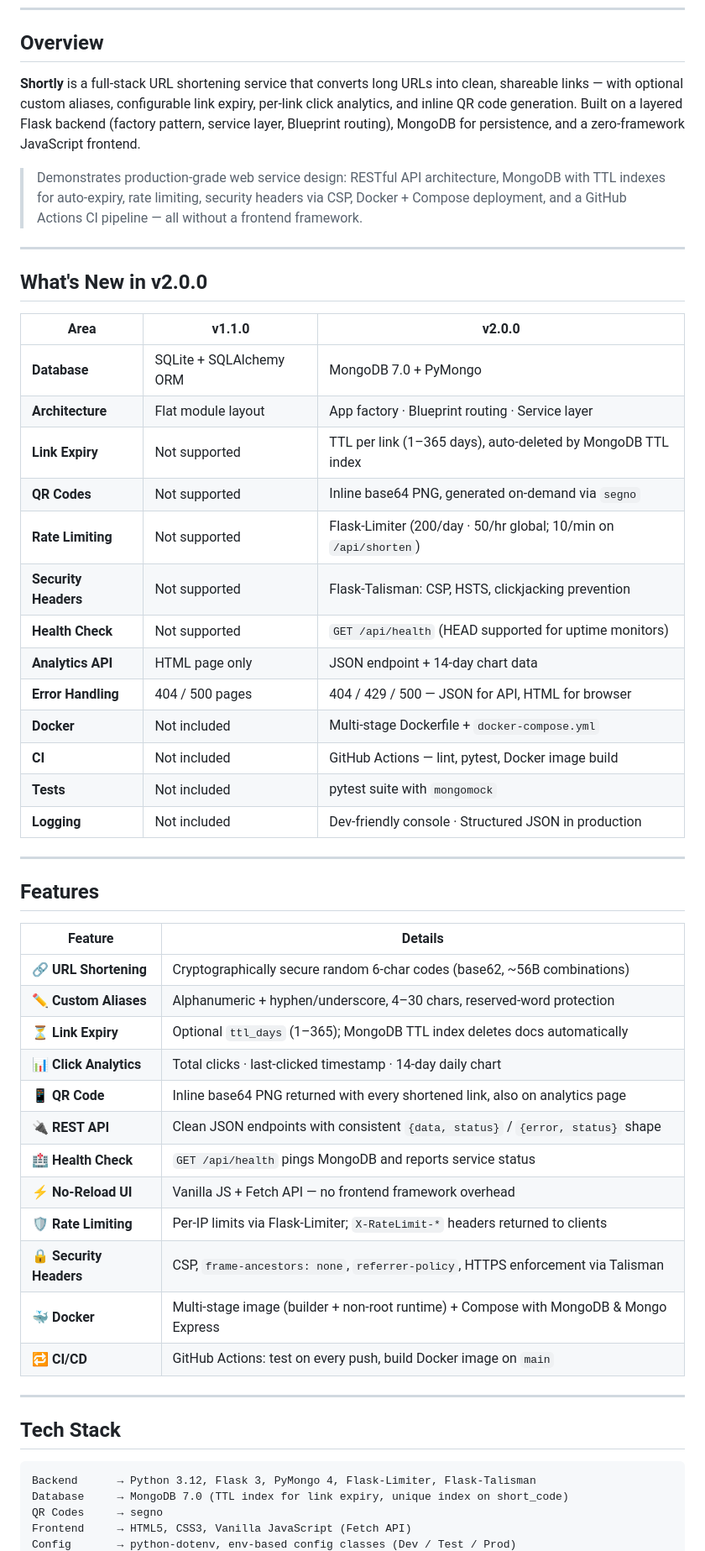
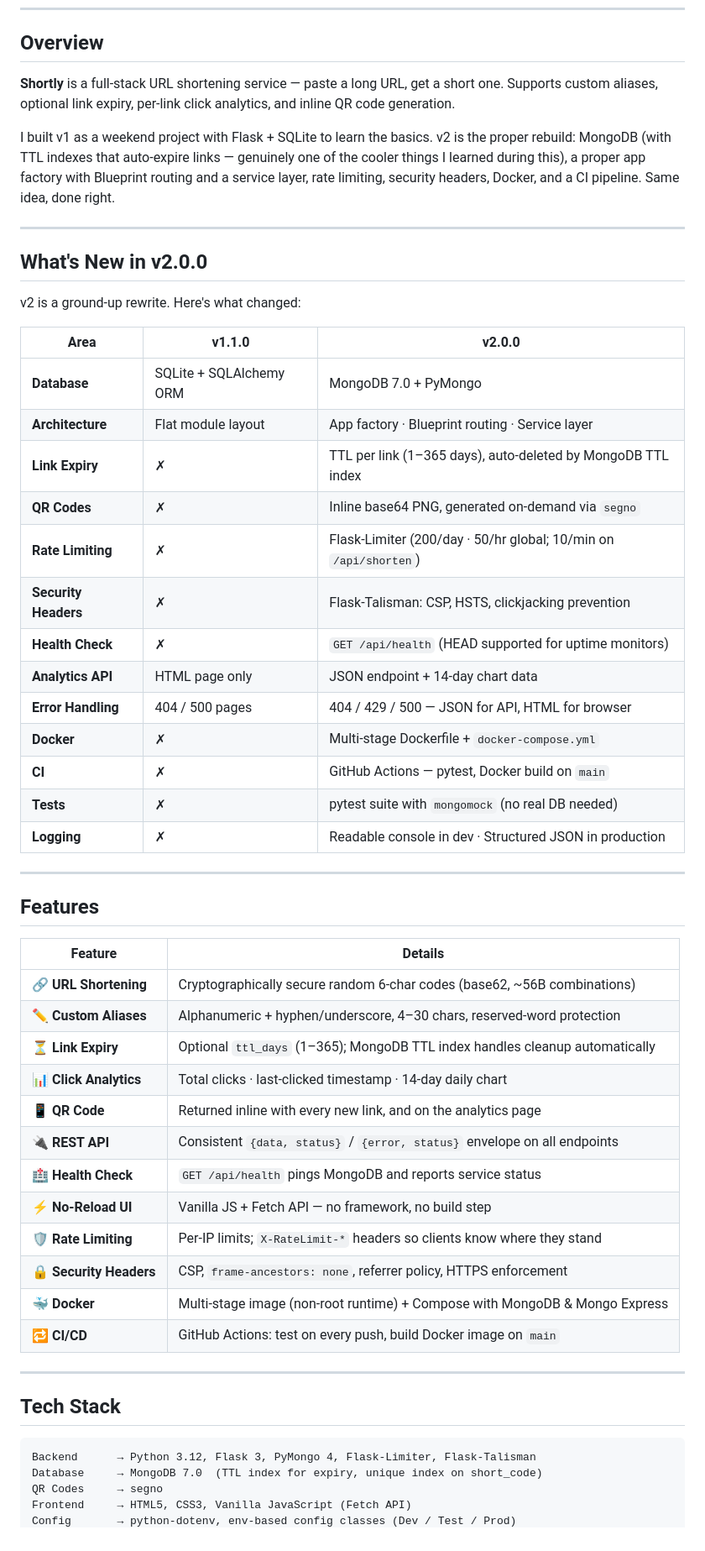
Before and after one commit to gagannchandra/shortly-url-shortener, a Markdown page: README.md, the part around one of its changes. Shown at 84% size. Drawn GitHub-style.

Commit message:
Revise README for v2.0.0 updates and clarity
Updated README to enhance clarity and detail about features and changes in v2.0.0.

````diff
--- a/README.md
+++ b/README.md
@@ -15,29 +15,31 @@
 
 ## Overview
 
-**Shortly** is a full-stack URL shortening service that converts long URLs into clean, shareable links — with optional custom aliases, configurable link expiry, per-link click analytics, and inline QR code generation. Built on a layered Flask backend (factory pattern, service layer, Blueprint routing), MongoDB for persistence, and a zero-framework JavaScript frontend.
+**Shortly** is a full-stack URL shortening service — paste a long URL, get a short one. Supports custom aliases, optional link expiry, per-link click analytics, and inline QR code generation.
 
-> Demonstrates production-grade web service design: RESTful API architecture, MongoDB with TTL indexes for auto-expiry, rate limiting, security headers via CSP, Docker + Compose deployment, and a GitHub Actions CI pipeline — all without a frontend framework.
+I built v1 as a weekend project with Flask + SQLite to learn the basics. v2 is the proper rebuild: MongoDB (with TTL indexes that auto-expire links — genuinely one of the cooler things I learned during this), a proper app factory with Blueprint routing and a service layer, rate limiting, security headers, Docker, and a CI pipeline. Same idea, done right.
 
 ---
 
 ## What's New in v2.0.0
 
+v2 is a ground-up rewrite. Here's what changed:
+
 | Area | v1.1.0 | v2.0.0 |
 |---|---|---|
 | **Database** | SQLite + SQLAlchemy ORM | MongoDB 7.0 + PyMongo |
 | **Architecture** | Flat module layout | App factory · Blueprint routing · Service layer |
-| **Link Expiry** | Not supported | TTL per link (1–365 days), auto-deleted by MongoDB TTL index |
-| **QR Codes** | Not supported | Inline base64 PNG, generated on-demand via `segno` |
-| **Rate Limiting** | Not supported | Flask-Limiter (200/day · 50/hr global; 10/min on `/api/shorten`) |
-| **Security Headers** | Not supported | Flask-Talisman: CSP, HSTS, clickjacking prevention |
-| **Health Check** | Not supported | `GET /api/health` (HEAD supported for uptime monitors) |
+| **Link Expiry** | ✗ | TTL per link (1–365 days), auto-deleted by MongoDB TTL index |
+| **QR Codes** | ✗ | Inline base64 PNG, generated on-demand via `segno` |
+| **Rate Limiting** | ✗ | Flask-Limiter (200/day · 50/hr global; 10/min on `/api/shorten`) |
+| **Security Headers** | ✗ | Flask-Talisman: CSP, HSTS, clickjacking prevention |
+| **Health Check** | ✗ | `GET /api/health` (HEAD supported for uptime monitors) |
 | **Analytics API** | HTML page only | JSON endpoint + 14-day chart data |
 | **Error Handling** | 404 / 500 pages | 404 / 429 / 500 — JSON for API, HTML for browser |
-| **Docker** | Not included | Multi-stage Dockerfile + `docker-compose.yml` |
-| **CI** | Not included | GitHub Actions — lint, pytest, Docker image build |
-| **Tests** | Not included | pytest suite with `mongomock` |
-| **Logging** | Not included | Dev-friendly console · Structured JSON in production |
+| **Docker** | ✗ | Multi-stage Dockerfile + `docker-compose.yml` |
+| **CI** | ✗ | GitHub Actions — pytest, Docker build on `main` |
+| **Tests** | ✗ | pytest suite with `mongomock` (no real DB needed) |
+| **Logging** | ✗ | Readable console in dev · Structured JSON in production |
 
 ---
 
@@ -47,15 +49,15 @@
 |---|---|
 | 🔗 **URL Shortening** | Cryptographically secure random 6-char codes (base62, ~56B combinations) |
 | ✏️ **Custom Aliases** | Alphanumeric + hyphen/underscore, 4–30 chars, reserved-word protection |
-| ⏳ **Link Expiry** | Optional `ttl_days` (1–365); MongoDB TTL index deletes docs automatically |
+| ⏳ **Link Expiry** | Optional `ttl_days` (1–365); MongoDB TTL index handles cleanup automatically |
 | 📊 **Click Analytics** | Total clicks · last-clicked timestamp · 14-day daily chart |
-| 📱 **QR Code** | Inline base64 PNG returned with every shortened link, also on analytics page |
-| 🔌 **REST API** | Clean JSON endpoints with consistent `{data, status}` / `{error, status}` shape |
+| 📱 **QR Code** | Returned inline with every new link, and on the analytics page |
+| 🔌 **REST API** | Consistent `{data, status}` / `{error, status}` envelope on all endpoints |
 | 🏥 **Health Check** | `GET /api/health` pings MongoDB and reports service status |
-| ⚡ **No-Reload UI** | Vanilla JS + Fetch API — no frontend framework overhead |
-| 🛡️ **Rate Limiting** | Per-IP limits via Flask-Limiter; `X-RateLimit-*` headers returned to clients |
-| 🔒 **Security Headers** | CSP, `frame-ancestors: none`, `referrer-policy`, HTTPS enforcement via Talisman |
-| 🐳 **Docker** | Multi-stage image (builder + non-root runtime) + Compose with MongoDB & Mongo Express |
+| ⚡ **No-Reload UI** | Vanilla JS + Fetch API — no framework, no build step |
+| 🛡️ **Rate Limiting** | Per-IP limits; `X-RateLimit-*` headers so clients know where they stand |
+| 🔒 **Security Headers** | CSP, `frame-ancestors: none`, referrer policy, HTTPS enforcement |
+| 🐳 **Docker** | Multi-stage image (non-root runtime) + Compose with MongoDB & Mongo Express |
 | 🔁 **CI/CD** | GitHub Actions: test on every push, build Docker image on `main` |
 
 ---
@@ -64,7 +66,7 @@
 
 ```
 Backend      → Python 3.12, Flask 3, PyMongo 4, Flask-Limiter, Flask-Talisman
-Database     → MongoDB 7.0 (TTL index for link expiry, unique index on short_code)
+Database     → MongoDB 7.0  (TTL index for expiry, unique index on short_code)
 QR Codes     → segno
 Frontend     → HTML5, CSS3, Vanilla JavaScript (Fetch API)
 Config       → python-dotenv, env-based config classes (Dev / Test / Prod)
````
Also changed, not shown: other parts of README.md (+48 -53 lines).
